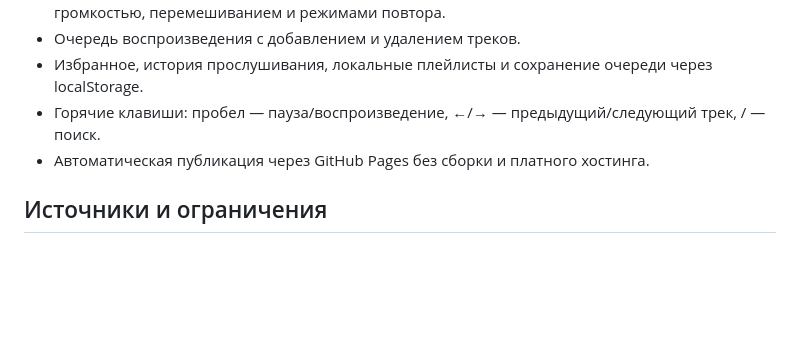
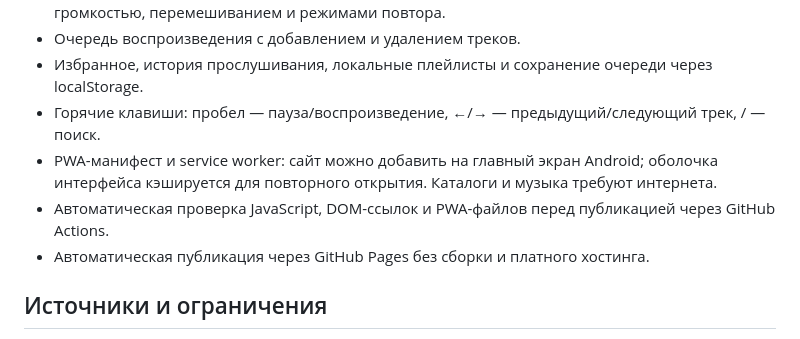
Before and after one commit to timurasfandiarov914-coder/DIZZI, a Markdown page: README.md, the part around the change. GitHub-like rendering; blank space fills up the shorter version.

Commit message:
Document PWA shell caching and automated site validation

```diff
--- a/README.md
+++ b/README.md
@@ -12,6 +12,8 @@
 - Очередь воспроизведения с добавлением и удалением треков.
 - Избранное, история прослушивания, локальные плейлисты и сохранение очереди через localStorage.
 - Горячие клавиши: пробел — пауза/воспроизведение, ←/→ — предыдущий/следующий трек, / — поиск.
+- PWA-манифест и service worker: сайт можно добавить на главный экран Android; оболочка интерфейса кэшируется для повторного открытия. Каталоги и музыка требуют интернета.
+- Автоматическая проверка JavaScript, DOM-ссылок и PWA-файлов перед публикацией через GitHub Actions.
 - Автоматическая публикация через GitHub Pages без сборки и платного хостинга.
 
 ## Источники и ограничения
```
